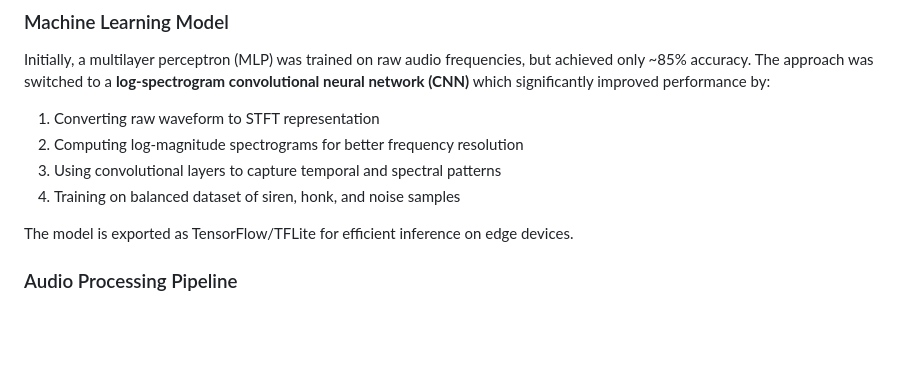
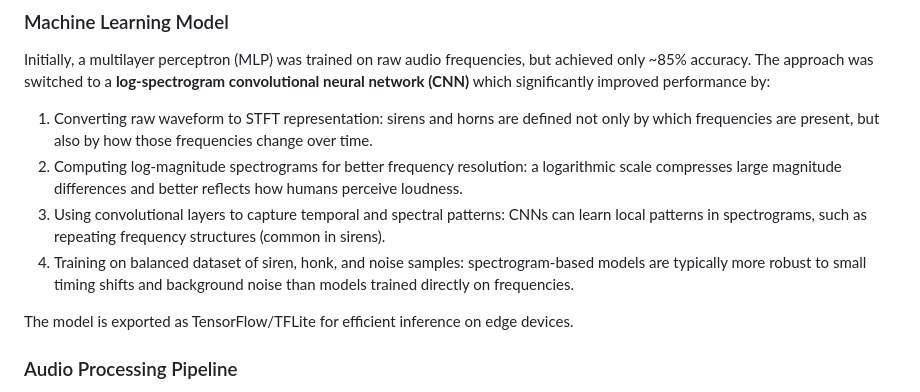
Before and after one commit to confused-404/siren-detector, a Markdown page: README.md, the part around the change. Rendered like a GitHub page; blank space fills up the shorter version.

Commit message:
clarify improvement of CNN over mlp

```diff
--- a/README.md
+++ b/README.md
@@ -54,10 +54,10 @@ Siren Detector is an embedded system designed to detect and locate emergency sir
 
 Initially, a multilayer perceptron (MLP) was trained on raw audio frequencies, but achieved only ~85% accuracy. The approach was switched to a **log-spectrogram convolutional neural network (CNN)** which significantly improved performance by:
 
-1. Converting raw waveform to STFT representation
-2. Computing log-magnitude spectrograms for better frequency resolution
-3. Using convolutional layers to capture temporal and spectral patterns
-4. Training on balanced dataset of siren, honk, and noise samples
+1. Converting raw waveform to STFT representation: sirens and horns are defined not only by which frequencies are present, but also by how those frequencies change over time.
+2. Computing log-magnitude spectrograms for better frequency resolution: a logarithmic scale compresses large magnitude differences and better reflects how humans perceive loudness.
+3. Using convolutional layers to capture temporal and spectral patterns: CNNs can learn local patterns in spectrograms, such as repeating frequency structures (common in sirens).
+4. Training on balanced dataset of siren, honk, and noise samples: spectrogram-based models are typically more robust to small timing shifts and background noise than models trained directly on frequencies.
 
 The model is exported as TensorFlow/TFLite for efficient inference on edge devices.
 
```
